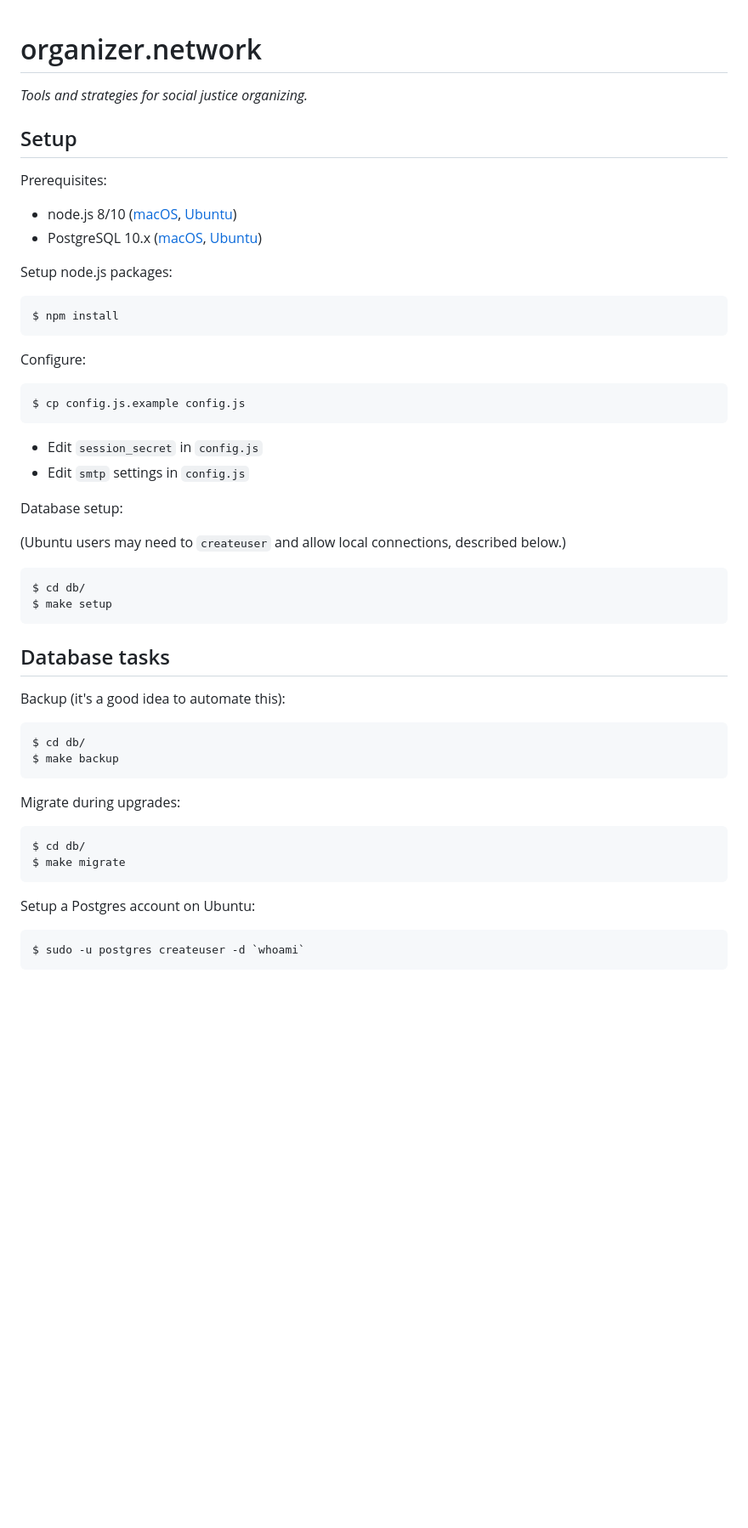
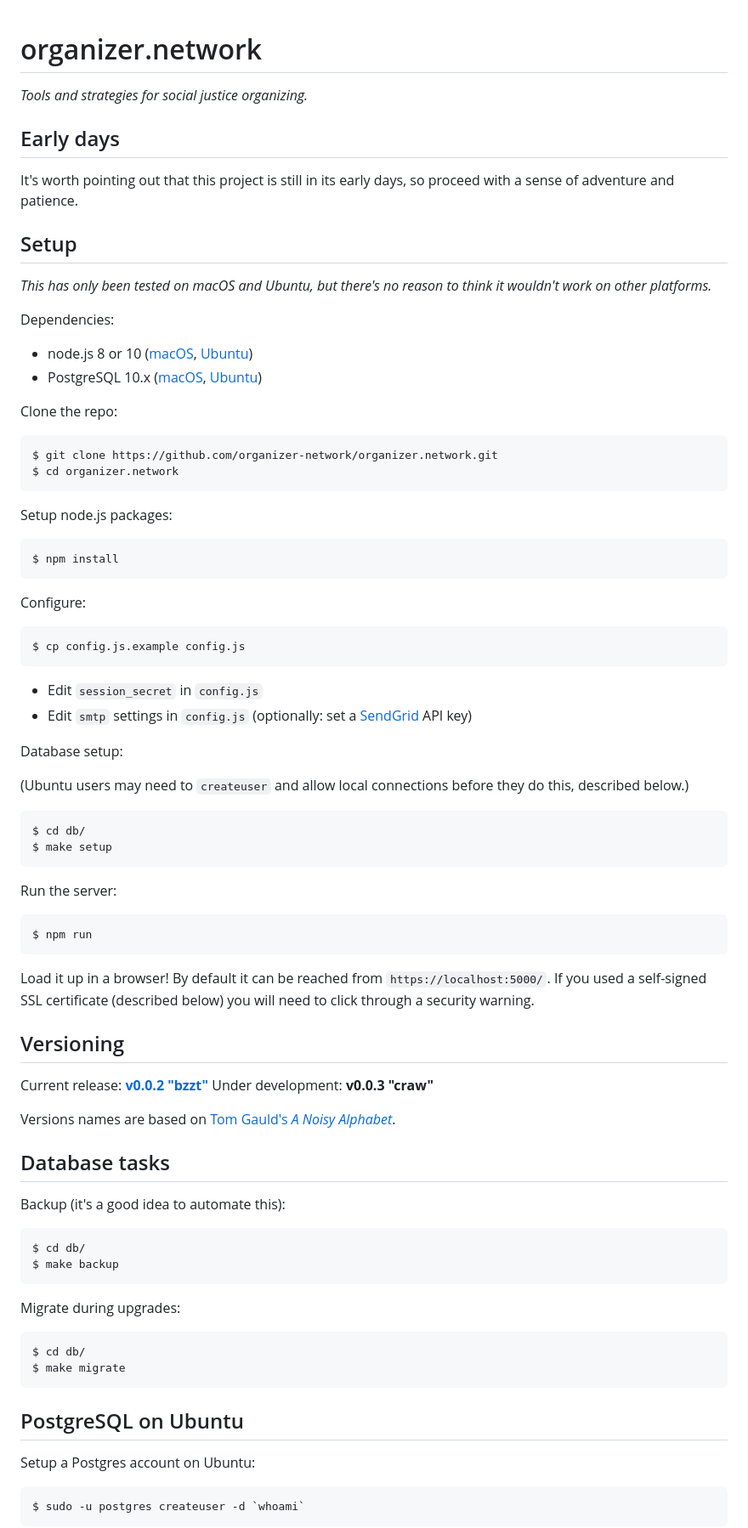
Before and after one commit to organizer-network/organizer.network, a Markdown page: README.md, the part around one of its changes. Shown at 85% size. Drawn GitHub-style; blank space fills up the shorter version.

````diff
--- a/README.md
+++ b/README.md
@@ -2,12 +2,25 @@
 
 _Tools and strategies for social justice organizing._
 
+## Early days
+
+It's worth pointing out that this project is still in its early days, so proceed with a sense of adventure and patience.
+
 ## Setup
 
-Prerequisites:
+_This has only been tested on macOS and Ubuntu, but there's no reason to think it wouldn't work on other platforms._
 
-* node.js 8/10 ([macOS](https://nodejs.org/en/), [Ubuntu](https://nodejs.org/en/download/package-manager/#debian-and-ubuntu-based-linux-distributions))
+Dependencies:
+
+* node.js 8 or 10 ([macOS](https://nodejs.org/en/), [Ubuntu](https://nodejs.org/en/download/package-manager/#debian-and-ubuntu-based-linux-distributions))
 * PostgreSQL 10.x ([macOS](https://wiki.postgresql.org/wiki/Homebrew), [Ubuntu](https://tecadmin.net/install-postgresql-server-on-ubuntu/))
+
+Clone the repo:
+
+```
+$ git clone https://github.com/organizer-network/organizer.network.git
+$ cd organizer.network
+```
 
 Setup node.js packages:
 
@@ -22,16 +35,31 @@ $ cp config.js.example config.js
 ```
 
 * Edit `session_secret` in `config.js`
-* Edit `smtp` settings in `config.js`
+* Edit `smtp` settings in `config.js` (optionally: set a [SendGrid](https://sendgrid.com/) API key)
 
 Database setup:
 
-(Ubuntu users may need to `createuser` and allow local connections, described below.)
+(Ubuntu users may need to `createuser` and allow local connections before they do this, described below.)
 
 ```
 $ cd db/
 $ make setup
 ```
+
+Run the server:
+
+```
+$ npm run
+```
+
+Load it up in a browser! By default it can be reached from `https://localhost:5000/`. If you used a self-signed SSL certificate (described below) you will need to click through a security warning.
+
+## Versioning
+
+Current release: __[v0.0.2 "bzzt"](https://github.com/organizer-network/organizer.network/releases/tag/v0.0.2)__
+Under development: __v0.0.3 "craw"__
+
+Versions names are based on [Tom Gauld's *A Noisy Alphabet*](http://myjetpack.tumblr.com/post/65442529656/a-noisy-alphabet-a-new-screenprint-by-tom).
 
 ## Database tasks
 
@@ -48,6 +76,8 @@ Migrate during upgrades:
 $ cd db/
 $ make migrate
 ```
+
+## PostgreSQL on Ubuntu
 
 Setup a Postgres account on Ubuntu:
 
````
Also changed, not shown: other parts of README.md (+4 -0 lines), setup/setup.md (added, +88 -0 lines), setup/1.png (added), setup/2.png (added), setup/3.png (added), 4 other files.
